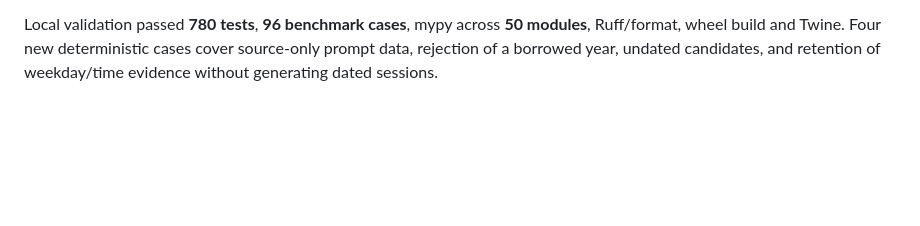
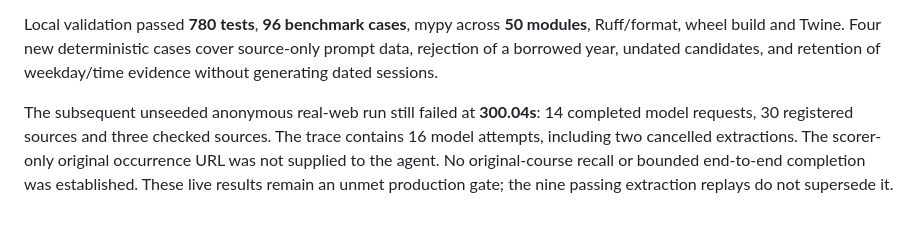
Before and after one commit to lzongren/tennis-calendar-bridge, a Markdown page: benchmarks/RESULTS.md, the part around the change. Drawn GitHub-style; blank space fills up the shorter version.

Commit message:
docs(benchmarks): retain failed anonymous search acceptance result

```diff
--- a/benchmarks/RESULTS.md
+++ b/benchmarks/RESULTS.md
@@ -1344,3 +1344,10 @@ Local validation passed **780 tests**, **96 benchmark cases**, mypy across
 **50 modules**, Ruff/format, wheel build and Twine. Four new deterministic cases
 cover source-only prompt data, rejection of a borrowed year, undated candidates,
 and retention of weekday/time evidence without generating dated sessions.
+
+The subsequent unseeded anonymous real-web run still failed at **300.04s**:
+14 completed model requests, 30 registered sources and three checked sources.
+The trace contains 16 model attempts, including two cancelled extractions. The
+scorer-only original occurrence URL was not supplied to the agent. No original-course
+recall or bounded end-to-end completion was established. These live results remain
+an unmet production gate; the nine passing extraction replays do not supersede it.
```
